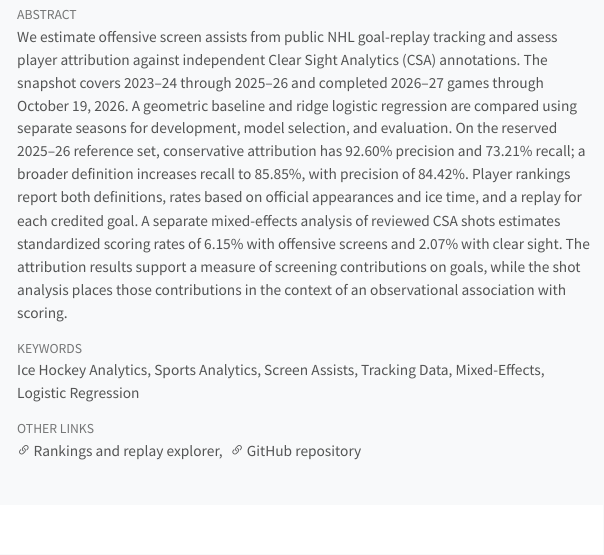
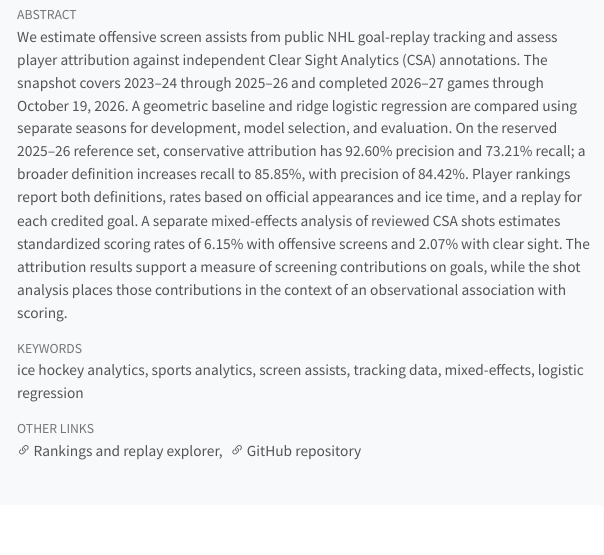
Before and after one commit to RentoSaijo/NHL_ScreenAssists, a Quarto document (reports/paper.qmd): the page in a window 1100 px wide, from 190 px down. The pictures show the output file reports/paper.html that the author committed with the source, opened offline; menus at the side of the page are left out.

Commit message:
Lowercase paper keywords

````diff
--- a/reports/paper.qmd
+++ b/reports/paper.qmd
@@ -6,12 +6,12 @@ date: '2026-10-20'
 abstract: |
   We estimate offensive screen assists from public NHL goal-replay tracking and assess player attribution against independent Clear Sight Analytics (CSA) annotations. The snapshot covers 2023--24 through 2025--26 and completed 2026--27 games through October 19, 2026. A geometric baseline and ridge logistic regression are compared using separate seasons for development, model selection, and evaluation. On the reserved 2025--26 reference set, conservative attribution has 92.60% precision and 73.21% recall; a broader definition increases recall to 85.85%, with precision of 84.42%. Player rankings report both definitions, rates based on official appearances and ice time, and a replay for each credited goal. A separate mixed-effects analysis of reviewed CSA shots estimates standardized scoring rates of 6.15% with offensive screens and 2.07% with clear sight. The attribution results support a measure of screening contributions on goals, while the shot analysis places those contributions in the context of an observational association with scoring.
 keywords:
-  - Ice Hockey Analytics
-  - Sports Analytics
-  - Screen Assists
-  - Tracking Data
-  - Mixed-Effects
-  - Logistic Regression
+  - ice hockey analytics
+  - sports analytics
+  - screen assists
+  - tracking data
+  - mixed-effects
+  - logistic regression
 ---
 
 ```{r}
````
Also changed, not shown: reports/paper.html, reports/paper.pdf, 2 other files.
